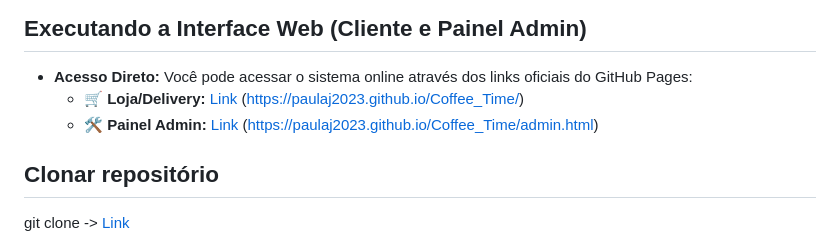
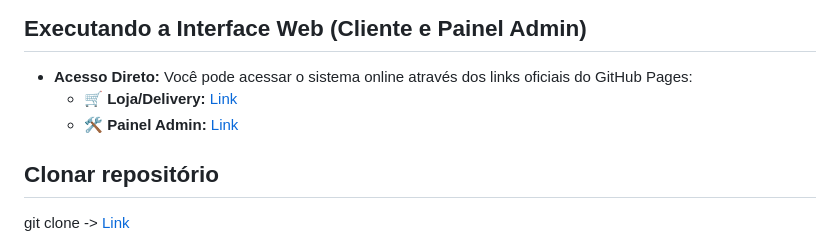
Before and after one commit to PaulaJ2023/Cafetaria_Coffee_Time, a Markdown page: README.md, the part around the change. Drawn GitHub-style.

```diff
--- a/README.md
+++ b/README.md
@@ -343,8 +343,8 @@ POST /pedidos
 
 ## Executando a Interface Web (Cliente e Painel Admin)
 * **Acesso Direto:** Você pode acessar o sistema online através dos links oficiais do GitHub Pages:
-  * 🛒 **Loja/Delivery:** [Link](https://paulaj2023.github.io/Coffee_Time/) (https://paulaj2023.github.io/Coffee_Time/)
-  * 🛠️ **Painel Admin:** [Link](https://paulaj2023.github.io/Coffee_Time/admin.html) (https://paulaj2023.github.io/Coffee_Time/admin.html)
+  * 🛒 **Loja/Delivery:** [Link](https://paulaj2023.github.io/Coffee_Time/)
+  * 🛠️ **Painel Admin:** [Link](https://paulaj2023.github.io/Coffee_Time/admin.html)
 
  ## Clonar repositório
 git clone -> [Link](https://github.com/PaulaJ2023/Coffee_Time.git)
```
